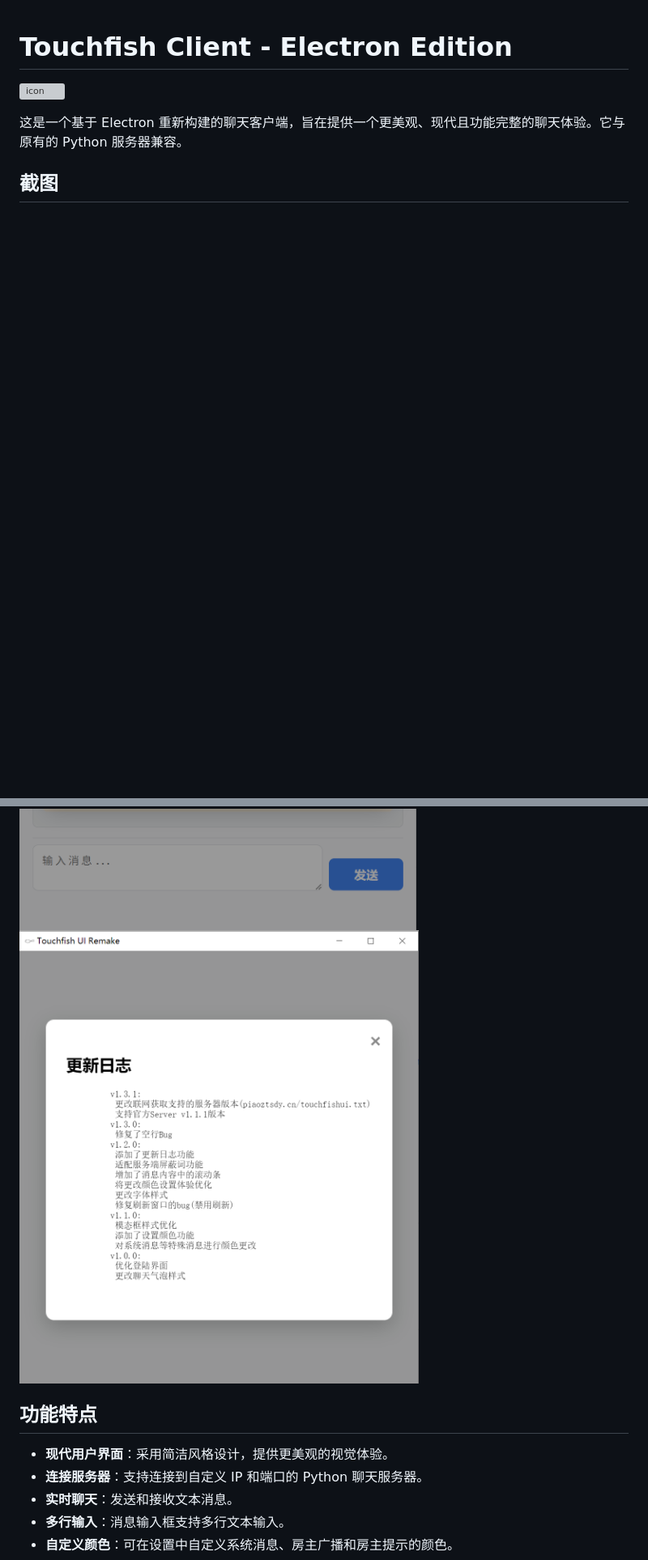
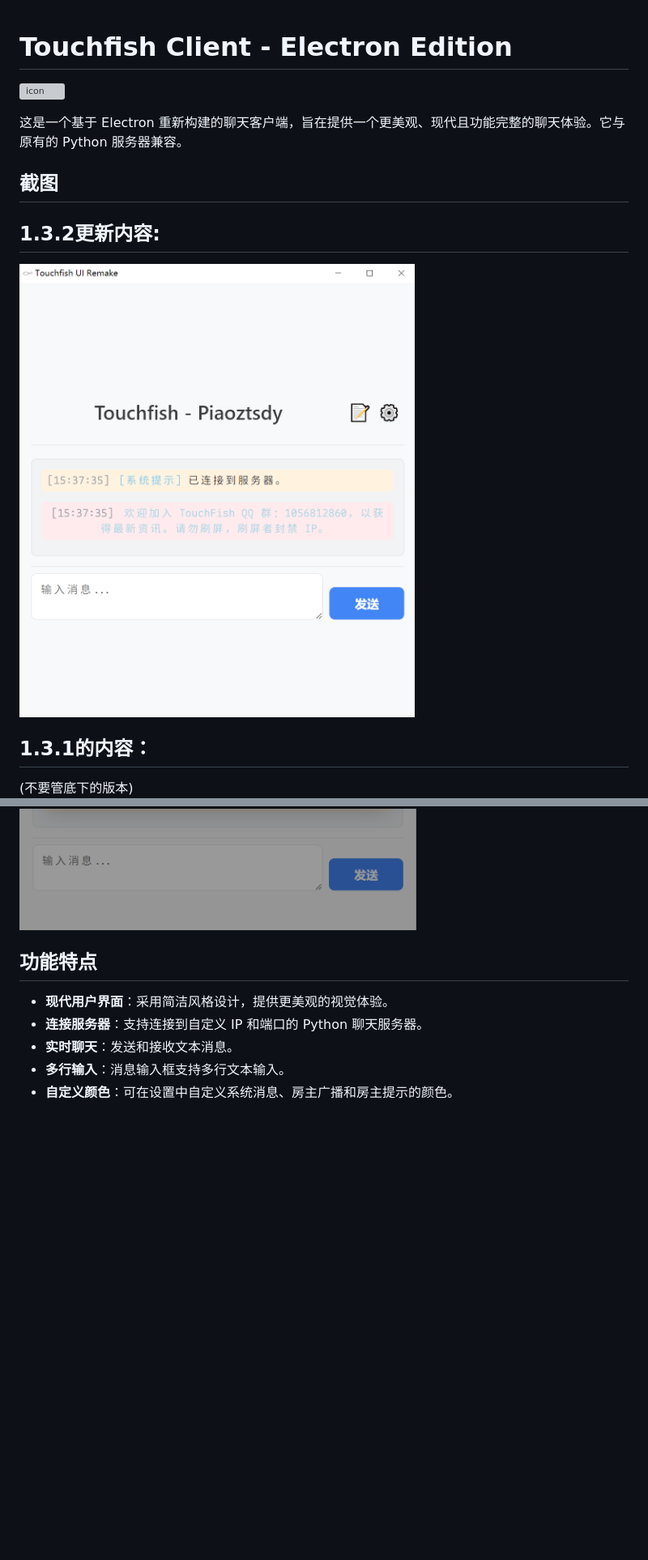
Before and after one commit to pztsdy/touchfish_ui_remake, a Markdown page: README.md, 2 parts joined by grey strips. Shown: that part at 81% size. Drawn GitHub-style; pictures changed too: imgs/1.3.2-official-chat.png (added); blank space fills up the shorter version; grey boxes are pictures that could not be loaded.

Commit message:
[doc] Update readme

```diff
--- a/README.md
+++ b/README.md
@@ -5,11 +5,16 @@
 这是一个基于 Electron 重新构建的聊天客户端，旨在提供一个更美观、现代且功能完整的聊天体验。它与原有的 Python 服务器兼容。
 
 ## 截图
+1.3.2更新内容:
+---
+![官方聊天室体验优化](imgs/1.3.2-official-chat.png)
 
+1.3.1的内容：
+---
+(不要管底下的版本)\
 ![连接界面](imgs/connect.png)
 ![聊天界面](imgs/chat-main.png)
 ![设置界面](imgs/settings.png)
-![更新日志界面](imgs/update-log.png)
 
 ## 功能特点
 
```
